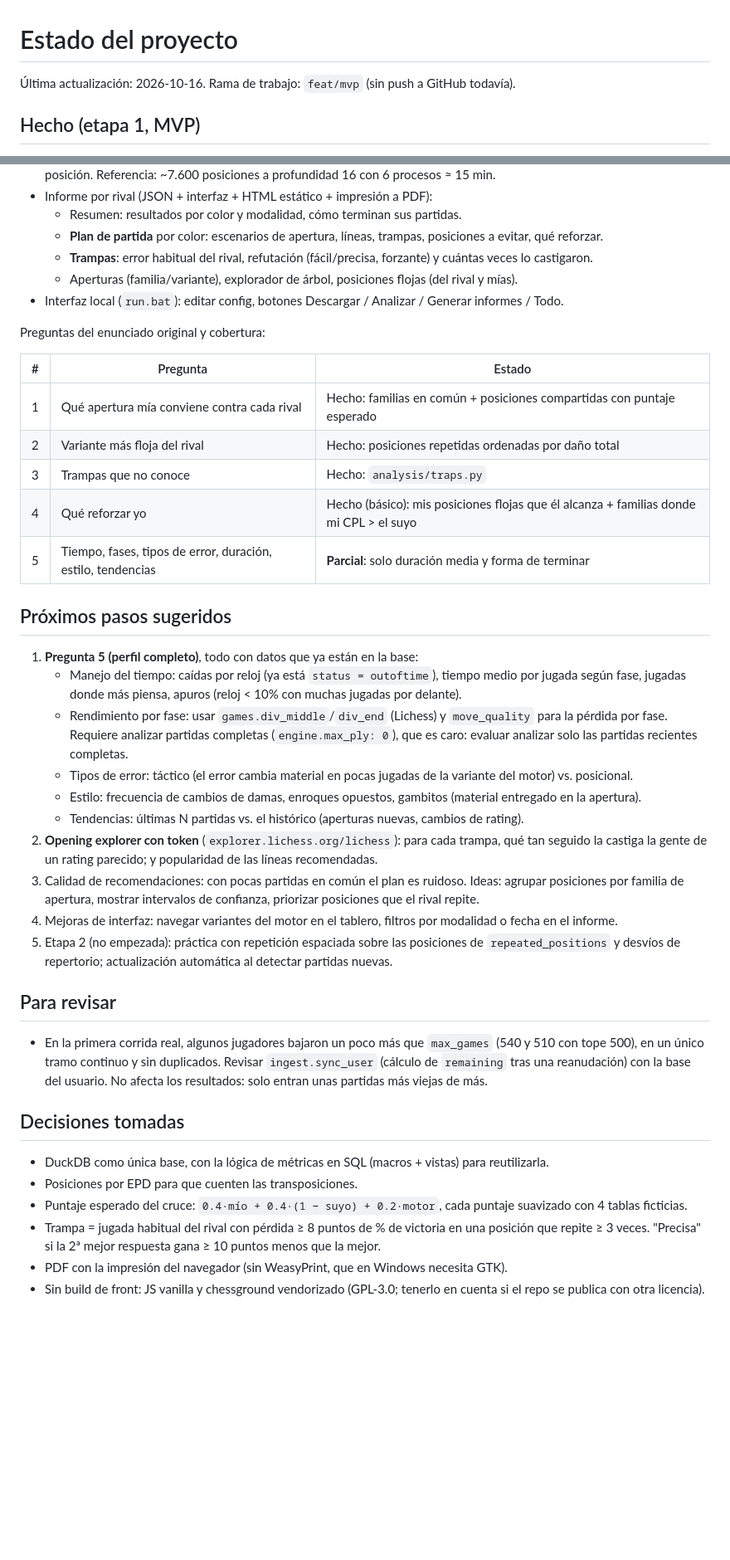
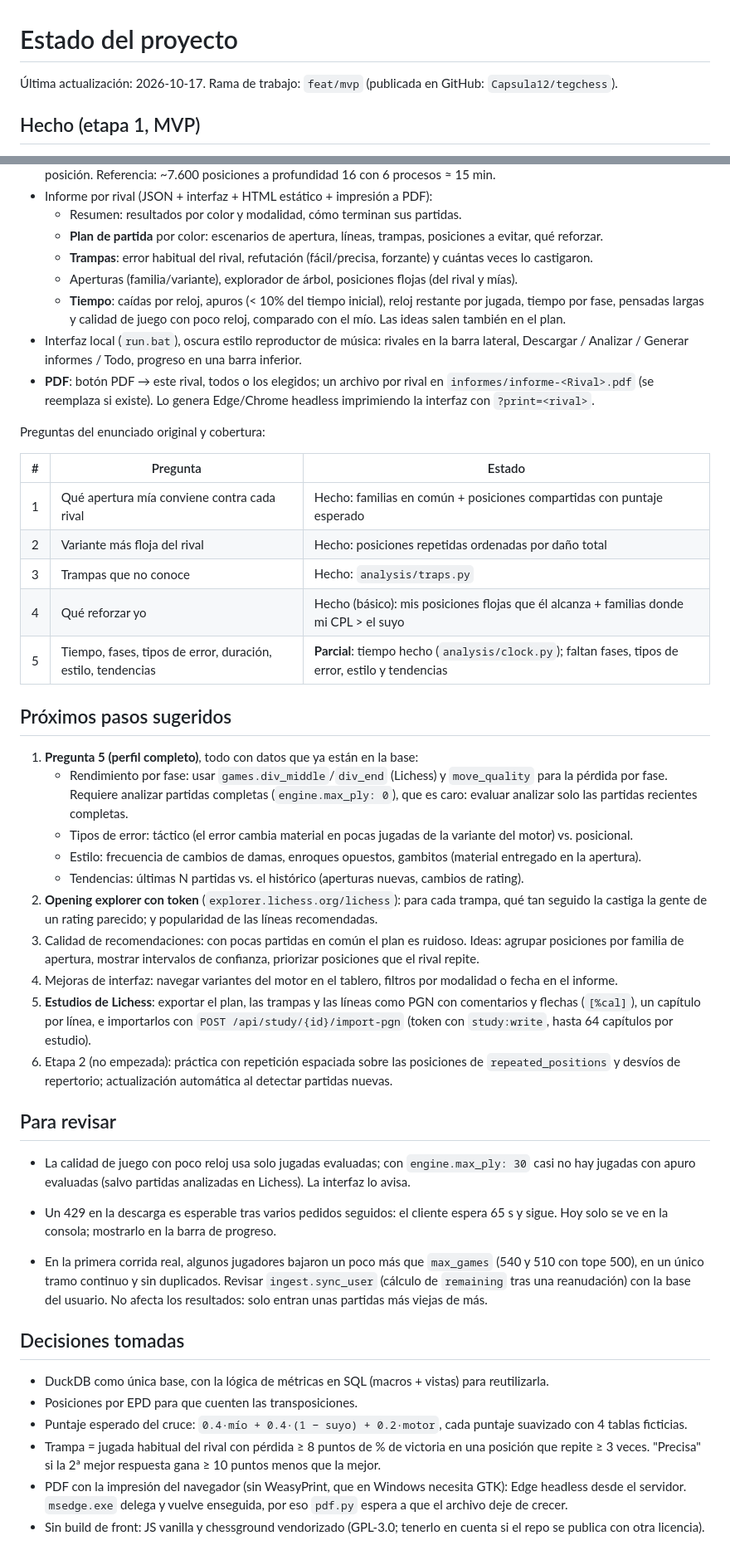
Before and after one commit to Capsula12/tegchess, a Markdown page: docs/ESTADO.md, 2 parts joined by grey strips. Shown at 83% size. Drawn GitHub-style; blank space fills up the shorter version.

Commit message:
Documentación: tiempo, PDF, interfaz nueva y estudios de Lichess
Co-Authored-By: Claude Opus 5.5 <noreply@anthropic.com>

```diff
--- a/docs/ESTADO.md
+++ b/docs/ESTADO.md
@@ -1,6 +1,6 @@
 # Estado del proyecto
 
-Última actualización: 2026-10-16. Rama de trabajo: `feat/mvp` (sin push a GitHub todavía).
+Última actualización: 2026-10-17. Rama de trabajo: `feat/mvp` (publicada en GitHub: `Capsula12/tegchess`).
 
 ## Hecho (etapa 1, MVP)
 
@@ -15,7 +15,12 @@
   - **Plan de partida** por color: escenarios de apertura, líneas, trampas, posiciones a evitar, qué reforzar.
   - **Trampas**: error habitual del rival, refutación (fácil/precisa, forzante) y cuántas veces lo castigaron.
   - Aperturas (familia/variante), explorador de árbol, posiciones flojas (del rival y mías).
-- Interfaz local (`run.bat`): editar config, botones Descargar / Analizar / Generar informes / Todo.
+  - **Tiempo**: caídas por reloj, apuros (< 10% del tiempo inicial), reloj restante por jugada, tiempo por fase,
+    pensadas largas y calidad de juego con poco reloj, comparado con el mío. Las ideas salen también en el plan.
+- Interfaz local (`run.bat`), oscura estilo reproductor de música: rivales en la barra lateral, Descargar / Analizar /
+  Generar informes / Todo, progreso en una barra inferior.
+- **PDF**: botón PDF → este rival, todos o los elegidos; un archivo por rival en `informes/informe-<Rival>.pdf`
+  (se reemplaza si existe). Lo genera Edge/Chrome headless imprimiendo la interfaz con `?print=<rival>`.
 
 Preguntas del enunciado original y cobertura:
 
@@ -25,13 +30,11 @@ Preguntas del enunciado original y cobertura:
 | 2 | Variante más floja del rival | Hecho: posiciones repetidas ordenadas por daño total |
 | 3 | Trampas que no conoce | Hecho: `analysis/traps.py` |
 | 4 | Qué reforzar yo | Hecho (básico): mis posiciones flojas que él alcanza + familias donde mi CPL > el suyo |
-| 5 | Tiempo, fases, tipos de error, duración, estilo, tendencias | **Parcial**: solo duración media y forma de terminar |
+| 5 | Tiempo, fases, tipos de error, duración, estilo, tendencias | **Parcial**: tiempo hecho (`analysis/clock.py`); faltan fases, tipos de error, estilo y tendencias |
 
 ## Próximos pasos sugeridos
 
 1. **Pregunta 5 (perfil completo)**, todo con datos que ya están en la base:
-   - Manejo del tiempo: caídas por reloj (ya está `status = outoftime`), tiempo medio por jugada según fase,
-     jugadas donde más piensa, apuros (reloj < 10% con muchas jugadas por delante).
    - Rendimiento por fase: usar `games.div_middle`/`div_end` (Lichess) y `move_quality` para la pérdida
      por fase. Requiere analizar partidas completas (`engine.max_ply: 0`), que es caro: evaluar
      analizar solo las partidas recientes completas.
@@ -43,10 +46,18 @@ Preguntas del enunciado original y cobertura:
 3. Calidad de recomendaciones: con pocas partidas en común el plan es ruidoso. Ideas: agrupar posiciones
    por familia de apertura, mostrar intervalos de confianza, priorizar posiciones que el rival repite.
 4. Mejoras de interfaz: navegar variantes del motor en el tablero, filtros por modalidad o fecha en el informe.
-5. Etapa 2 (no empezada): práctica con repetición espaciada sobre las posiciones de `repeated_positions`
+5. **Estudios de Lichess**: exportar el plan, las trampas y las líneas como PGN con comentarios y flechas
+   (`[%cal]`), un capítulo por línea, e importarlos con `POST /api/study/{id}/import-pgn` (token con
+   `study:write`, hasta 64 capítulos por estudio).
+6. Etapa 2 (no empezada): práctica con repetición espaciada sobre las posiciones de `repeated_positions`
    y desvíos de repertorio; actualización automática al detectar partidas nuevas.
 
 ## Para revisar
+
+- La calidad de juego con poco reloj usa solo jugadas evaluadas; con `engine.max_ply: 30` casi no hay jugadas
+  con apuro evaluadas (salvo partidas analizadas en Lichess). La interfaz lo avisa.
+- Un 429 en la descarga es esperable tras varios pedidos seguidos: el cliente espera 65 s y sigue. Hoy solo se ve
+  en la consola; mostrarlo en la barra de progreso.
 
 - En la primera corrida real, algunos jugadores bajaron un poco más que `max_games` (540 y 510 con tope 500),
   en un único tramo continuo y sin duplicados. Revisar `ingest.sync_user` (cálculo de `remaining` tras una
@@ -59,5 +70,6 @@ Preguntas del enunciado original y cobertura:
 - Puntaje esperado del cruce: `0.4·mío + 0.4·(1 − suyo) + 0.2·motor`, cada puntaje suavizado con 4 tablas ficticias.
 - Trampa = jugada habitual del rival con pérdida ≥ 8 puntos de % de victoria en una posición que repite ≥ 3 veces.
   "Precisa" si la 2ª mejor respuesta gana ≥ 10 puntos menos que la mejor.
-- PDF con la impresión del navegador (sin WeasyPrint, que en Windows necesita GTK).
+- PDF con la impresión del navegador (sin WeasyPrint, que en Windows necesita GTK): Edge headless desde el servidor.
+  `msedge.exe` delega y vuelve enseguida, por eso `pdf.py` espera a que el archivo deje de crecer.
 - Sin build de front: JS vanilla y chessground vendorizado (GPL-3.0; tenerlo en cuenta si el repo se publica con otra licencia).
```
Also changed, not shown: CLAUDE.md (+3 -1 lines).
